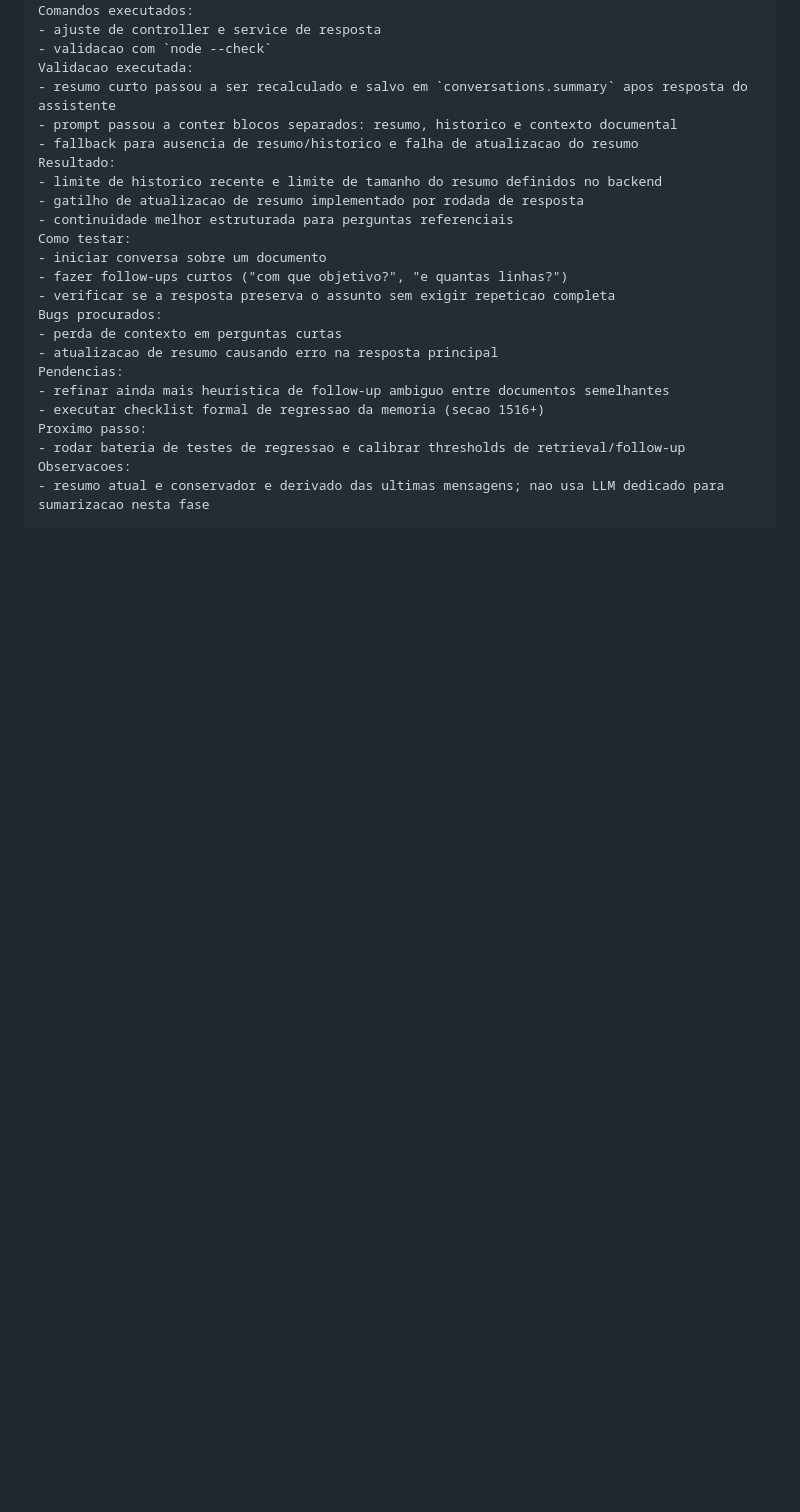
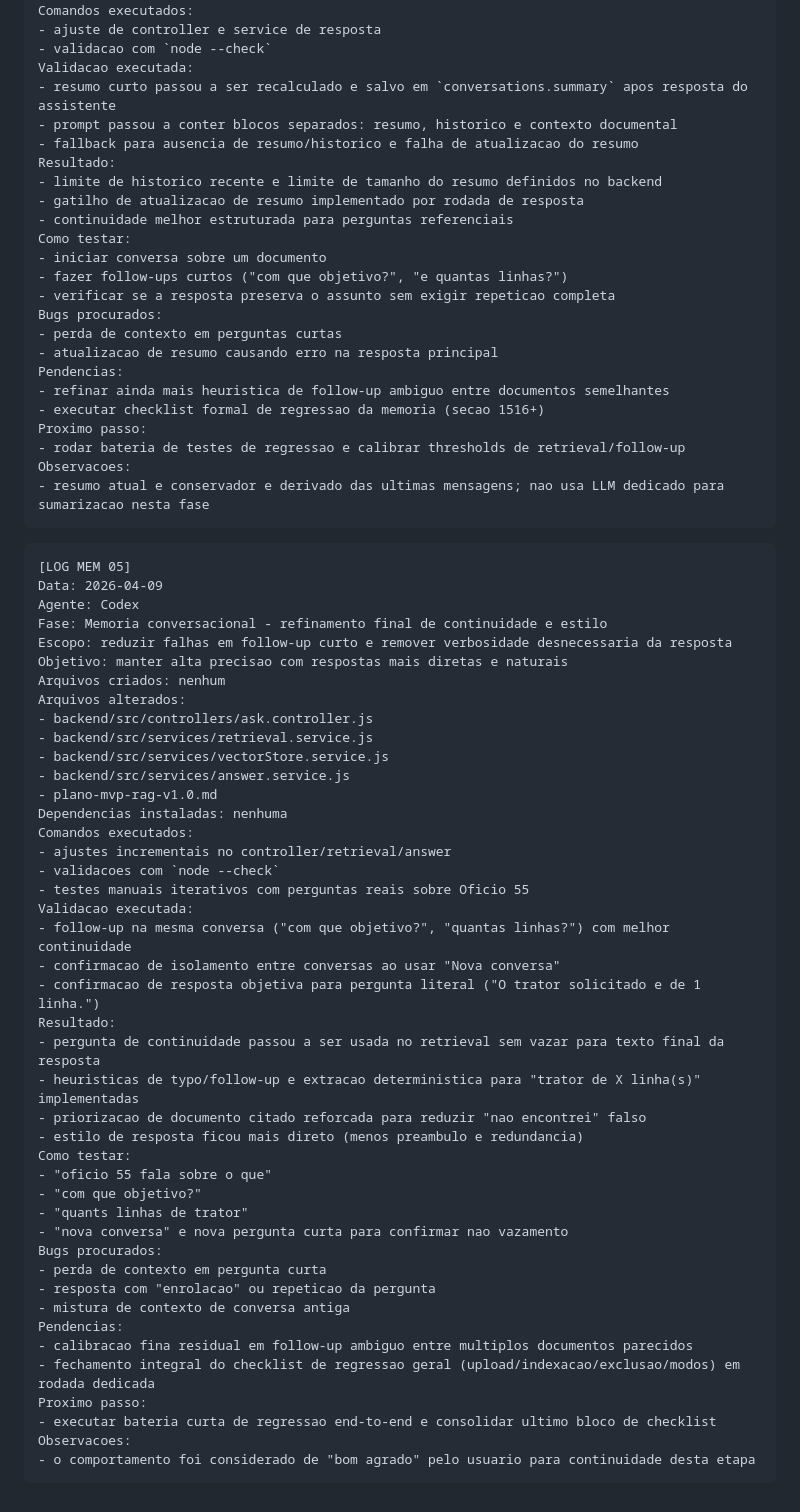
Before and after one commit to josemelao/ragpa, a Markdown page: plano-mvp-rag-v1.0.md, the part around one of its changes. GitHub-like rendering; blank space fills up the shorter version.

Commit message:
docs: registra LOG MEM 05 e atualiza checklist de memoria

````diff
--- a/plano-mvp-rag-v1.0.md
+++ b/plano-mvp-rag-v1.0.md
@@ -1855,3 +1855,49 @@ Proximo passo:
 Observacoes:
 - resumo atual e conservador e derivado das ultimas mensagens; nao usa LLM dedicado para sumarizacao nesta fase
 ```
+
+```txt
+[LOG MEM 05]
+Data: 2026-04-09
+Agente: Codex
+Fase: Memoria conversacional - refinamento final de continuidade e estilo
+Escopo: reduzir falhas em follow-up curto e remover verbosidade desnecessaria da resposta
+Objetivo: manter alta precisao com respostas mais diretas e naturais
+Arquivos criados: nenhum
+Arquivos alterados:
+- backend/src/controllers/ask.controller.js
+- backend/src/services/retrieval.service.js
+- backend/src/services/vectorStore.service.js
+- backend/src/services/answer.service.js
+- plano-mvp-rag-v1.0.md
+Dependencias instaladas: nenhuma
+Comandos executados:
+- ajustes incrementais no controller/retrieval/answer
+- validacoes com `node --check`
+- testes manuais iterativos com perguntas reais sobre Oficio 55
+Validacao executada:
+- follow-up na mesma conversa ("com que objetivo?", "quantas linhas?") com melhor continuidade
+- confirmacao de isolamento entre conversas ao usar "Nova conversa"
+- confirmacao de resposta objetiva para pergunta literal ("O trator solicitado e de 1 linha.")
+Resultado:
+- pergunta de continuidade passou a ser usada no retrieval sem vazar para texto final da resposta
+- heuristicas de typo/follow-up e extracao deterministica para "trator de X linha(s)" implementadas
+- priorizacao de documento citado reforcada para reduzir "nao encontrei" falso
+- estilo de resposta ficou mais direto (menos preambulo e redundancia)
+Como testar:
+- "oficio 55 fala sobre o que"
+- "com que objetivo?"
+- "quants linhas de trator"
+- "nova conversa" e nova pergunta curta para confirmar nao vazamento
+Bugs procurados:
+- perda de contexto em pergunta curta
+- resposta com "enrolacao" ou repeticao da pergunta
+- mistura de contexto de conversa antiga
+Pendencias:
+- calibracao fina residual em follow-up ambiguo entre multiplos documentos parecidos
+- fechamento integral do checklist de regressao geral (upload/indexacao/exclusao/modos) em rodada dedicada
+Proximo passo:
+- executar bateria curta de regressao end-to-end e consolidar ultimo bloco de checklist
+Observacoes:
+- o comportamento foi considerado de "bom agrado" pelo usuario para continuidade desta etapa
+```
````
Also changed, not shown: other parts of plano-mvp-rag-v1.0.md (+10 -10 lines).
